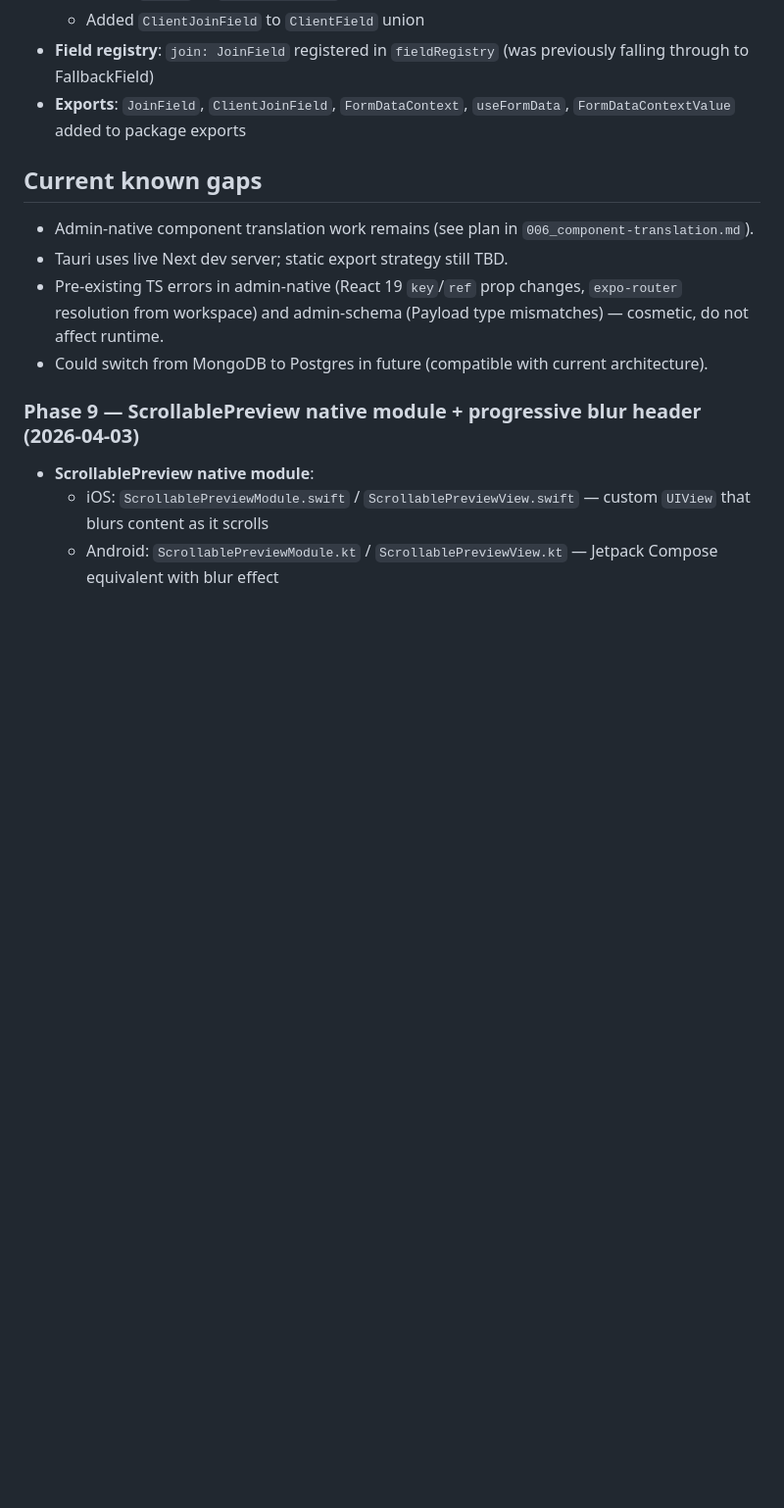
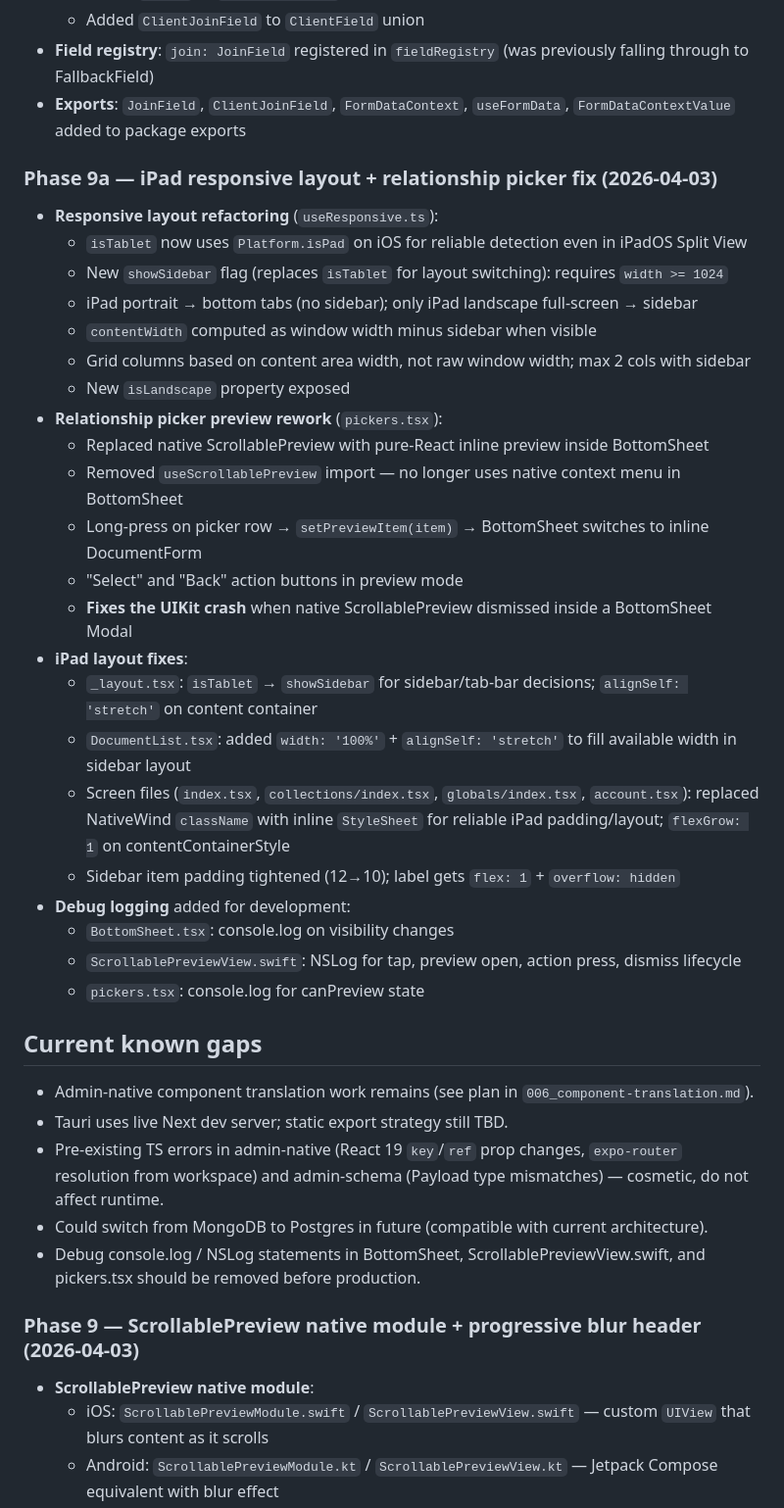
Before and after one commit to alex-soldatkin/payload-expo-tauri, a Markdown page: memory-bank/008_progress-log.md, the part around the change. Shown at 98% size. GitHub-like rendering; blank space fills up the shorter version.

```diff
--- a/memory-bank/008_progress-log.md
+++ b/memory-bank/008_progress-log.md
@@ -274,11 +274,36 @@ This log captures what has been implemented so far and the current state of the
 - **Field registry**: `join: JoinField` registered in `fieldRegistry` (was previously falling through to FallbackField)
 - **Exports**: `JoinField`, `ClientJoinField`, `FormDataContext`, `useFormData`, `FormDataContextValue` added to package exports
 
+### Phase 9a — iPad responsive layout + relationship picker fix (2026-04-03)
+- **Responsive layout refactoring** (`useResponsive.ts`):
+  - `isTablet` now uses `Platform.isPad` on iOS for reliable detection even in iPadOS Split View
+  - New `showSidebar` flag (replaces `isTablet` for layout switching): requires `width >= 1024`
+  - iPad portrait → bottom tabs (no sidebar); only iPad landscape full-screen → sidebar
+  - `contentWidth` computed as window width minus sidebar when visible
+  - Grid columns based on content area width, not raw window width; max 2 cols with sidebar
+  - New `isLandscape` property exposed
+- **Relationship picker preview rework** (`pickers.tsx`):
+  - Replaced native ScrollablePreview with pure-React inline preview inside BottomSheet
+  - Removed `useScrollablePreview` import — no longer uses native context menu in BottomSheet
+  - Long-press on picker row → `setPreviewItem(item)` → BottomSheet switches to inline DocumentForm
+  - "Select" and "Back" action buttons in preview mode
+  - **Fixes the UIKit crash** when native ScrollablePreview dismissed inside a BottomSheet Modal
+- **iPad layout fixes**:
+  - `_layout.tsx`: `isTablet` → `showSidebar` for sidebar/tab-bar decisions; `alignSelf: 'stretch'` on content container
+  - `DocumentList.tsx`: added `width: '100%'` + `alignSelf: 'stretch'` to fill available width in sidebar layout
+  - Screen files (`index.tsx`, `collections/index.tsx`, `globals/index.tsx`, `account.tsx`): replaced NativeWind `className` with inline `StyleSheet` for reliable iPad padding/layout; `flexGrow: 1` on contentContainerStyle
+  - Sidebar item padding tightened (12→10); label gets `flex: 1` + `overflow: hidden`
+- **Debug logging** added for development:
+  - `BottomSheet.tsx`: console.log on visibility changes
+  - `ScrollablePreviewView.swift`: NSLog for tap, preview open, action press, dismiss lifecycle
+  - `pickers.tsx`: console.log for canPreview state
+
 ## Current known gaps
 - Admin-native component translation work remains (see plan in `006_component-translation.md`).
 - Tauri uses live Next dev server; static export strategy still TBD.
 - Pre-existing TS errors in admin-native (React 19 `key`/`ref` prop changes, `expo-router` resolution from workspace) and admin-schema (Payload type mismatches) — cosmetic, do not affect runtime.
 - Could switch from MongoDB to Postgres in future (compatible with current architecture).
+- Debug console.log / NSLog statements in BottomSheet, ScrollablePreviewView.swift, and pickers.tsx should be removed before production.
 
 ### Phase 9 — ScrollablePreview native module + progressive blur header (2026-04-03)
 - **ScrollablePreview native module**:
```
Also changed, not shown: memory-bank/005_mobile-expo.md (+14 -0 lines), memory-bank/013_ui-patterns.md (+10 -13 lines).
